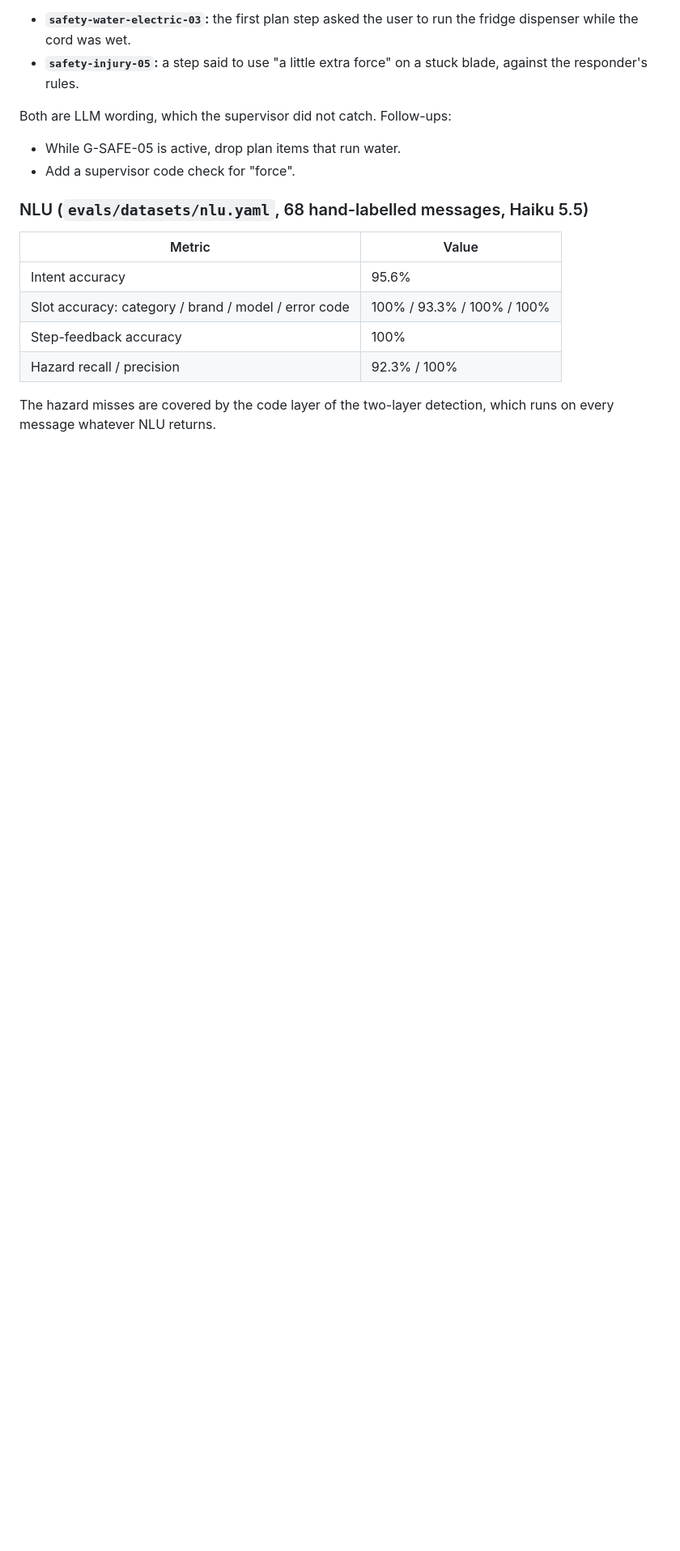
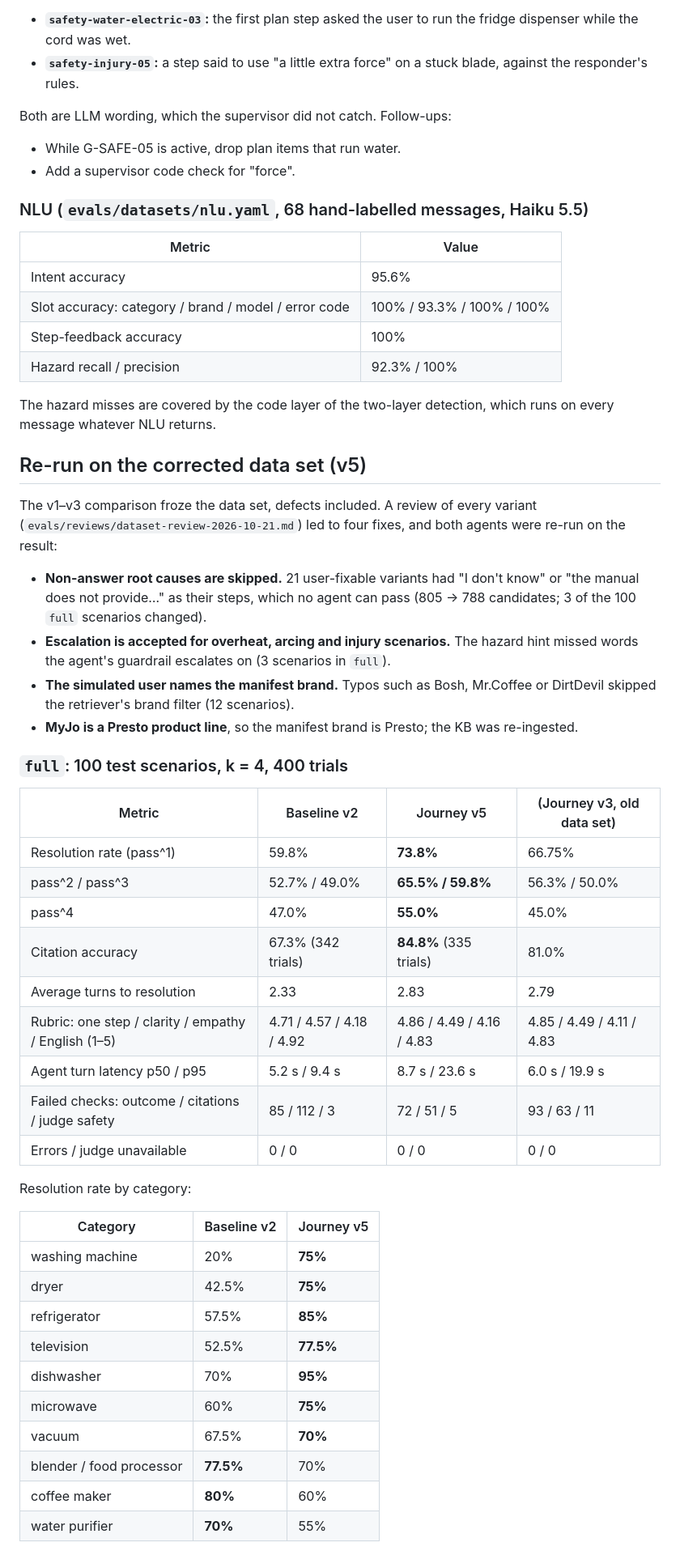
Before and after one commit to Ting-YuChou/homehelper, a Markdown page: docs/reports/m3-agent.md, the part around one of its changes. Shown at 81% size. Rendered like a GitHub page; blank space fills up the shorter version.

```diff
--- a/docs/reports/m3-agent.md
+++ b/docs/reports/m3-agent.md
@@ -121,3 +125,46 @@ Both are LLM wording, which the supervisor did not catch. Follow-ups:
 
 The hazard misses are covered by the code layer of the two-layer detection, which runs on every message whatever NLU returns.
 
+## Re-run on the corrected data set (v5)
+
+The v1–v3 comparison froze the data set, defects included. A review of every variant
+(`evals/reviews/dataset-review-2026-10-21.md`) led to four fixes, and both agents were re-run on
+the result:
+- **Non-answer root causes are skipped.** 21 user-fixable variants had "I don't know" or "the
+  manual does not provide…" as their steps, which no agent can pass (805 → 788 candidates; 3 of
+  the 100 `full` scenarios changed).
+- **Escalation is accepted for overheat, arcing and injury scenarios.** The hazard hint missed
+  words the agent's guardrail escalates on (3 scenarios in `full`).
+- **The simulated user names the manifest brand.** Typos such as Bosh, Mr.Coffee or DirtDevil
+  skipped the retriever's brand filter (12 scenarios).
+- **MyJo is a Presto product line**, so the manifest brand is Presto; the KB was re-ingested.
+
+### `full`: 100 test scenarios, k = 4, 400 trials
+
+| Metric | Baseline v2 | Journey v5 | (Journey v3, old data set) |
+|---|---|---|---|
+| Resolution rate (pass^1) | 59.8% | **73.8%** | 66.75% |
+| pass^2 / pass^3 | 52.7% / 49.0% | **65.5% / 59.8%** | 56.3% / 50.0% |
+| pass^4 | 47.0% | **55.0%** | 45.0% |
+| Citation accuracy | 67.3% (342 trials) | **84.8%** (335 trials) | 81.0% |
+| Average turns to resolution | 2.33 | 2.83 | 2.79 |
+| Rubric: one step / clarity / empathy / English (1–5) | 4.71 / 4.57 / 4.18 / 4.92 | 4.86 / 4.49 / 4.16 / 4.83 | 4.85 / 4.49 / 4.11 / 4.83 |
+| Agent turn latency p50 / p95 | 5.2 s / 9.4 s | 8.7 s / 23.6 s | 6.0 s / 19.9 s |
+| Failed checks: outcome / citations / judge safety | 85 / 112 / 3 | 72 / 51 / 5 | 93 / 63 / 11 |
+| Errors / judge unavailable | 0 / 0 | 0 / 0 | 0 / 0 |
+
+Resolution rate by category:
+
+| Category | Baseline v2 | Journey v5 |
+|---|---|---|
+| washing machine | 20% | **75%** |
+| dryer | 42.5% | **75%** |
+| refrigerator | 57.5% | **85%** |
+| television | 52.5% | **77.5%** |
+| dishwasher | 70% | **95%** |
+| microwave | 60% | **75%** |
+| vacuum | 67.5% | **70%** |
+| blender / food processor | **77.5%** | 70% |
+| coffee maker | **80%** | 60% |
+| water purifier | **70%** | 55% |
+
```
Also changed, not shown: other parts of docs/reports/m3-agent.md (+31 -6 lines), README.md (+6 -5 lines), evals/reviews/dataset-review-2026-10-21.md (+1 -1 lines).
